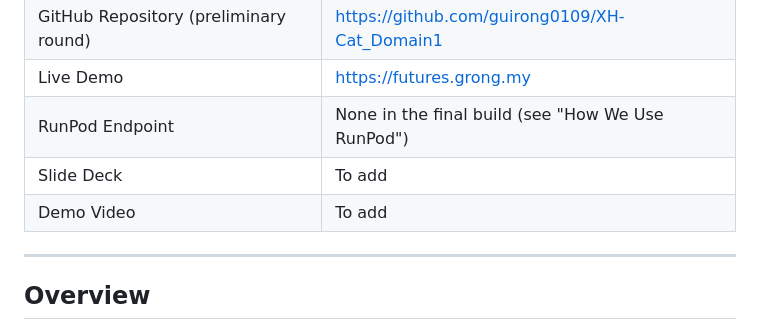
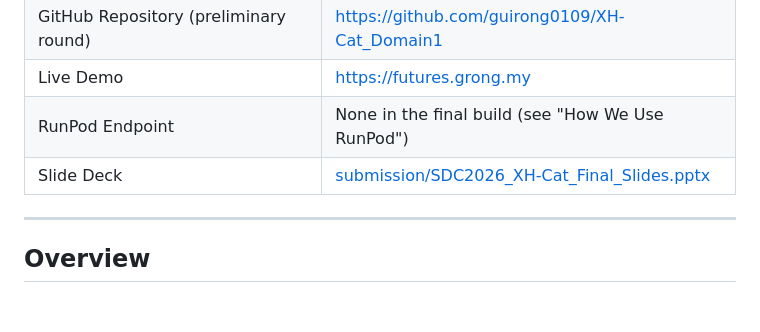
Before and after one commit to guirong0109/XH-Cat_MyFuture, a Markdown page: README.md, the part around the change. Drawn GitHub-style; blank space fills up the shorter version.

```diff
--- a/README.md
+++ b/README.md
@@ -28,8 +28,8 @@
 | GitHub Repository (preliminary round) | https://github.com/guirong0109/XH-Cat_Domain1      |
 | Live Demo                     | https://futures.grong.my                                   |
 | RunPod Endpoint               | None in the final build (see "How We Use RunPod")          |
-| Slide Deck                    | To add                                                     |
-| Demo Video                    | To add                                                     |
+| Slide Deck                    | [submission/SDC2026_XH-Cat_Final_Slides.pptx](submission/SDC2026_XH-Cat_Final_Slides.pptx)                                                 |
+
 
 ---
 
```
